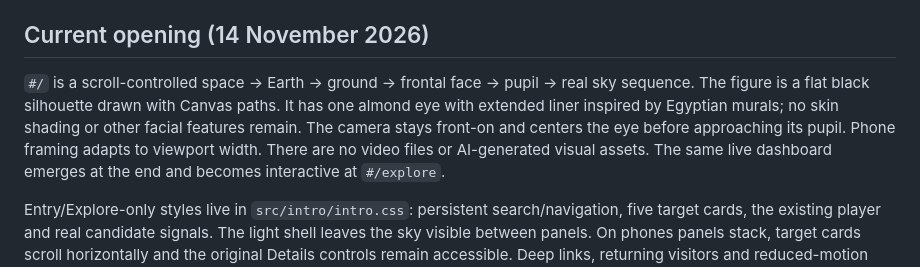
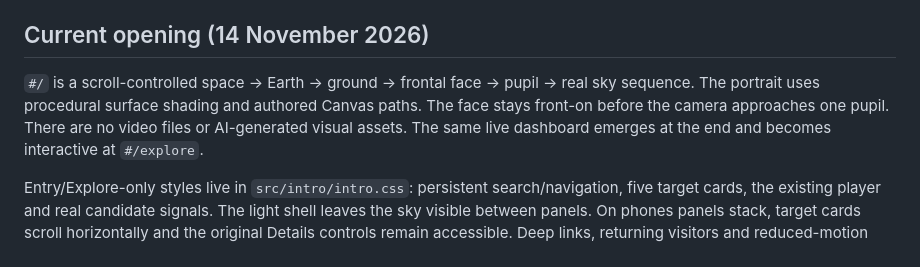
Before and after one commit to Nsa-2026/skyshift, a Markdown page: web/DESIGN.md, the part around the change. Rendered like a GitHub page.

```diff
--- a/web/DESIGN.md
+++ b/web/DESIGN.md
@@ -9,10 +9,8 @@ on `codex/frontend-unified`.
 ## Current opening (14 November 2026)
 
 `#/` is a scroll-controlled space → Earth → ground → frontal face → pupil → real sky sequence.
-The figure is a flat black silhouette drawn with Canvas paths. It has one almond eye with
-extended liner inspired by Egyptian murals; no skin shading or other facial features remain.
-The camera stays front-on and centers the eye before approaching its pupil. Phone framing
-adapts to viewport width. There are no video files or AI-generated visual assets.
+The portrait uses procedural surface shading and authored Canvas paths. The face stays front-on
+before the camera approaches one pupil. There are no video files or AI-generated visual assets.
 The same live dashboard emerges at the end and becomes interactive at `#/explore`.
 
 Entry/Explore-only styles live in `src/intro/intro.css`: persistent search/navigation, five target
```
Also changed, not shown: docs/frontend-unification.md (+1 -1 lines), docs/scroll-intro.md (+9 -11 lines), docs/previews/intro/frontal-face.jpg, docs/previews/intro/mobile-ground.jpg, 2 other files.
